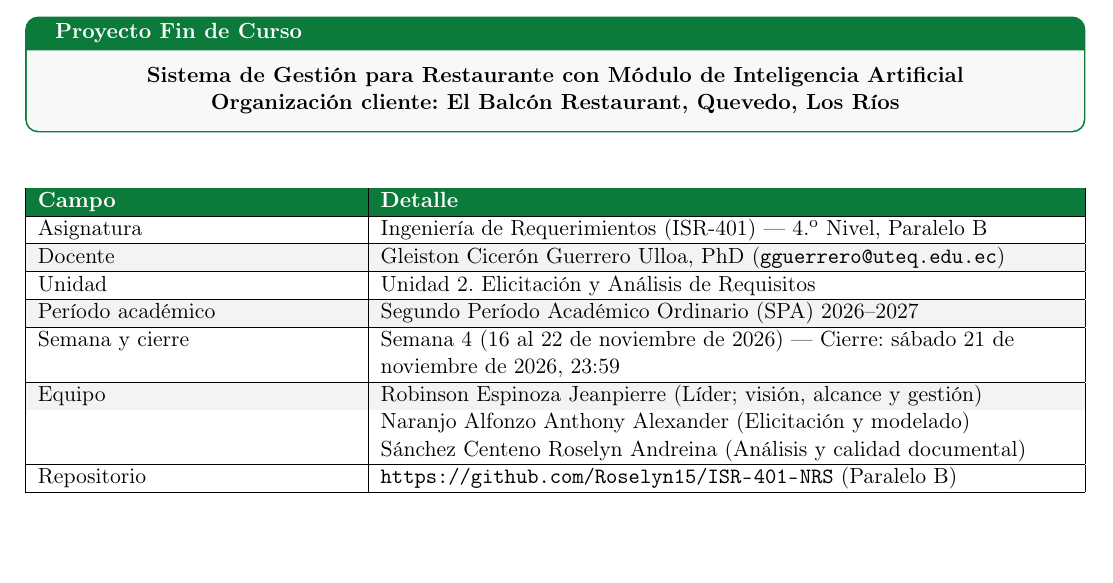
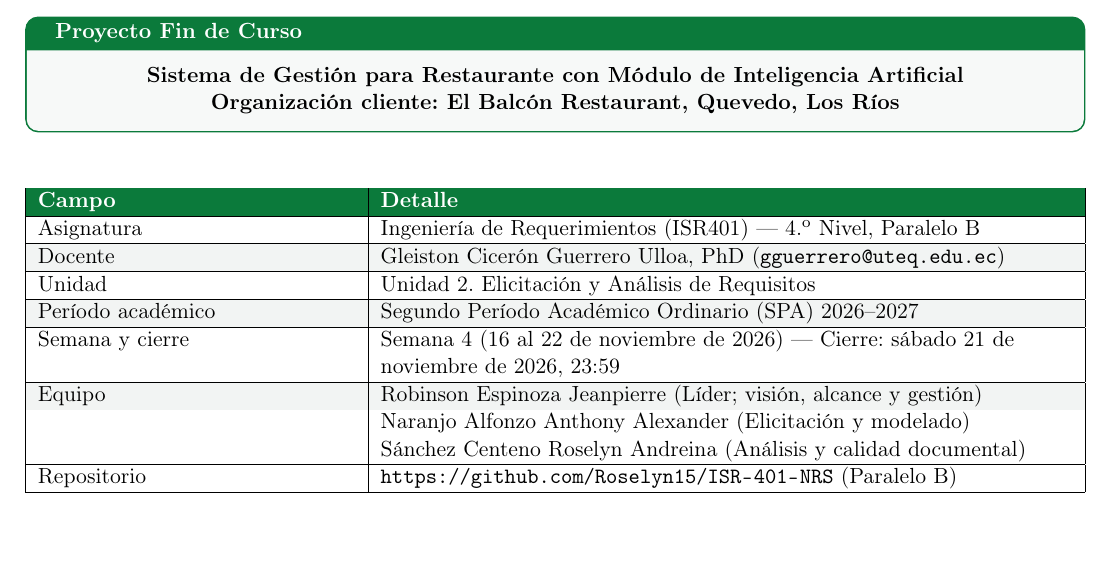
Before and after one commit to Roselyn15/ISR-401-NRS, a LaTeX document (PFC/E1/main.tex): part of page 1 of 19, cut so that both start at the same text. Compiled offline with pdfLaTeX.

Commit message:
Fix formatting of course code in main.tex

```diff
--- a/PFC/E1/main.tex
+++ b/PFC/E1/main.tex
@@ -31,7 +31,7 @@
 
 \pagestyle{fancy}
 \fancyhf{}
-\lhead{\footnotesize UTEQ $\cdot$ Ingenier\'ia de Requerimientos (ISR-401) $\cdot$ SPA 2026--2027}
+\lhead{\footnotesize UTEQ $\cdot$ Ingenier\'ia de Requerimientos (ISR401) $\cdot$ SPA 2026--2027}
 \rhead{\footnotesize TA-PFC-E1 -- Entrega 1}
 \lfoot{\footnotesize Sistema de Gesti\'on para Restaurante con IA -- El Balcón Restaurant (Quevedo)}
 \rfoot{\footnotesize P\'agina \thepage\ de \pageref{LastPage}}
@@ -68,7 +68,7 @@
         \hline
         \thdr{Campo} & \thdr{Detalle}\\
         \hline
-        Asignatura & Ingenier\'ia de Requerimientos (ISR-401) --- 4.\textsuperscript{o} Nivel, Paralelo B\\
+        Asignatura & Ingenier\'ia de Requerimientos (ISR401) --- 4.\textsuperscript{o} Nivel, Paralelo B\\
         \hline
         \rowcolor{rowgray} Docente & Gleiston Cicer\'on Guerrero Ulloa, PhD (\texttt{gguerrero@uteq.edu.ec})\\
         \hline
```
